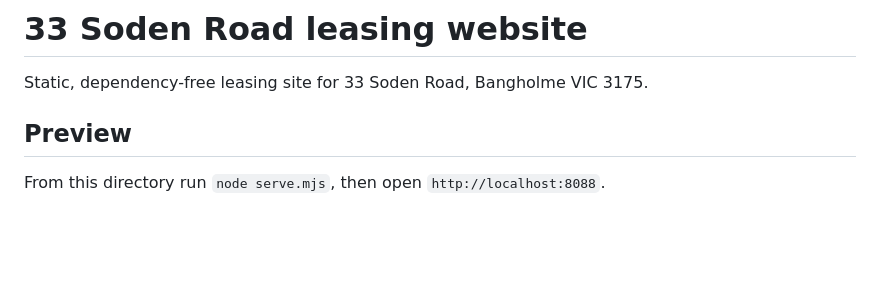
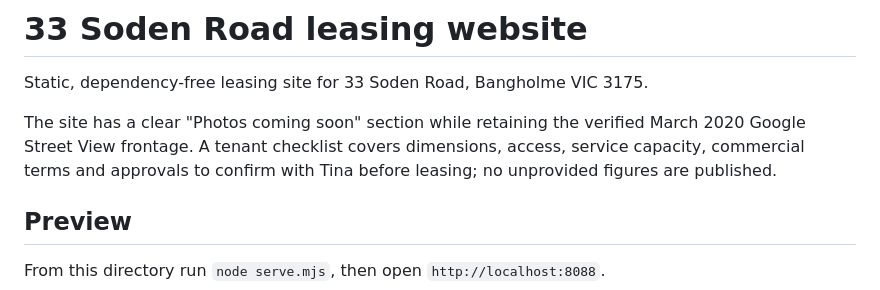
Before and after one commit to FrogeWorld/soden-road-leasing, a Markdown page: README.md, the part around the change. GitHub-like rendering; blank space fills up the shorter version.

Commit message:
Document property photo placeholder and tenant details

```diff
--- a/README.md
+++ b/README.md
@@ -1,6 +1,8 @@
 # 33 Soden Road leasing website
 
 Static, dependency-free leasing site for 33 Soden Road, Bangholme VIC 3175.
+
+The site has a clear "Photos coming soon" section while retaining the verified March 2020 Google Street View frontage. A tenant checklist covers dimensions, access, service capacity, commercial terms and approvals to confirm with Tina before leasing; no unprovided figures are published.
 
 ## Preview
 
```
